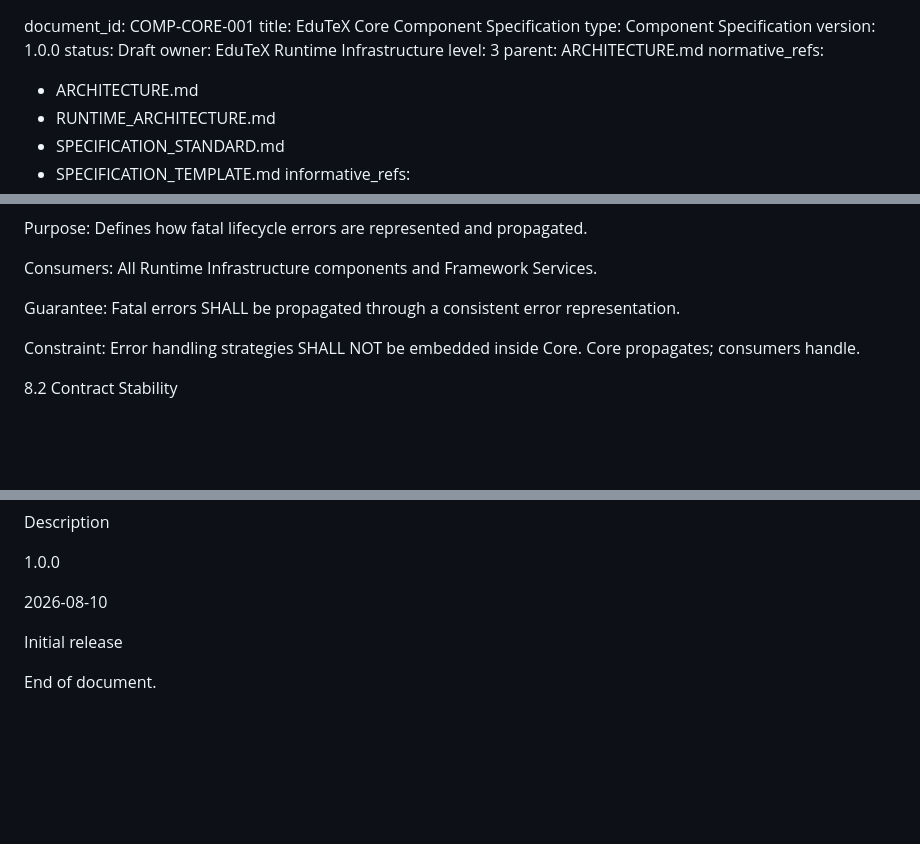
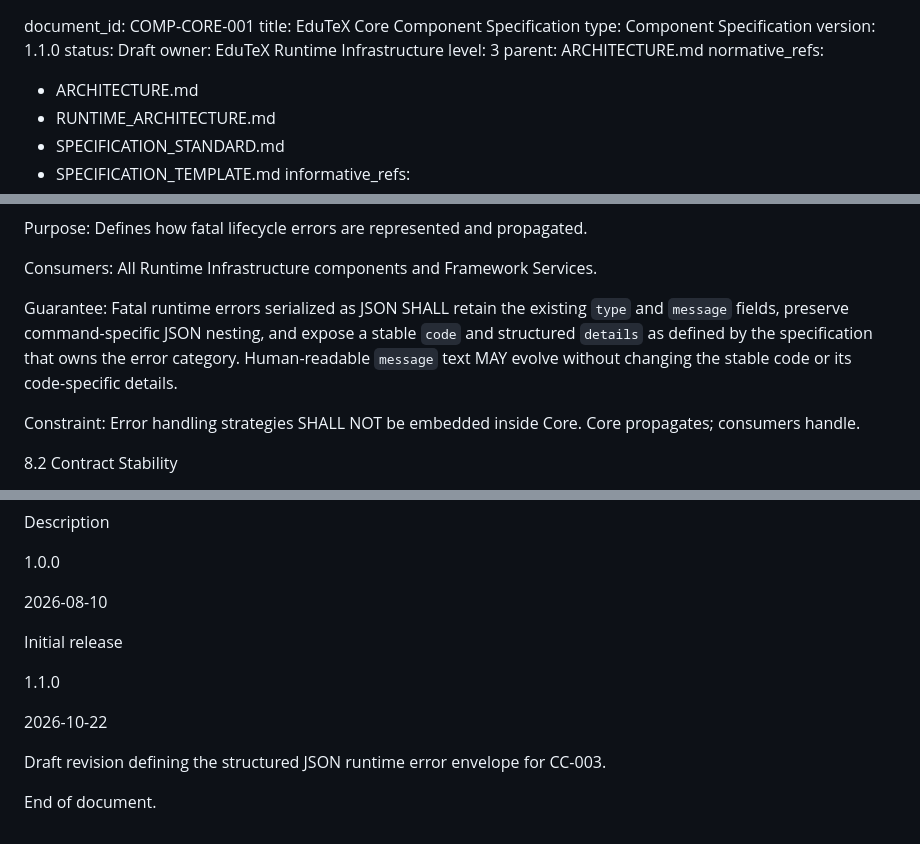
Before and after one commit to irashi88-hue/EduTeX, a Markdown page: docs/CORE_SPEC.md, 3 parts joined by grey strips. Rendered like a GitHub page; blank space fills up the shorter version.

```diff
--- a/docs/CORE_SPEC.md
+++ b/docs/CORE_SPEC.md
@@ -1,7 +1,7 @@
 document_id:      COMP-CORE-001
 title:            EduTeX Core Component Specification
 type:             Component Specification
-version:          1.0.0
+version:          1.1.0
 status:           Draft
 owner:            EduTeX Runtime Infrastructure
 level:            3
@@ -239,7 +239,7 @@ Purpose: Defines how fatal lifecycle errors are represented and propagated.
 
 Consumers: All Runtime Infrastructure components and Framework Services.
 
-Guarantee: Fatal errors SHALL be propagated through a consistent error representation.
+Guarantee: Fatal runtime errors serialized as JSON SHALL retain the existing `type` and `message` fields, preserve command-specific JSON nesting, and expose a stable `code` and structured `details` as defined by the specification that owns the error category. Human-readable `message` text MAY evolve without changing the stable code or its code-specific details.
 
 Constraint: Error handling strategies SHALL NOT be embedded inside Core. Core propagates; consumers handle.
 
@@ -496,4 +496,10 @@ Description
 
 Initial release
 
+1.1.0
+
+2026-10-22
+
+Draft revision defining the structured JSON runtime error envelope for CC-003.
+
 End of document.
```
Also changed, not shown: docs/V2_RUNTIME_CONTRACT_DRAFT.md (+37 -48 lines).
